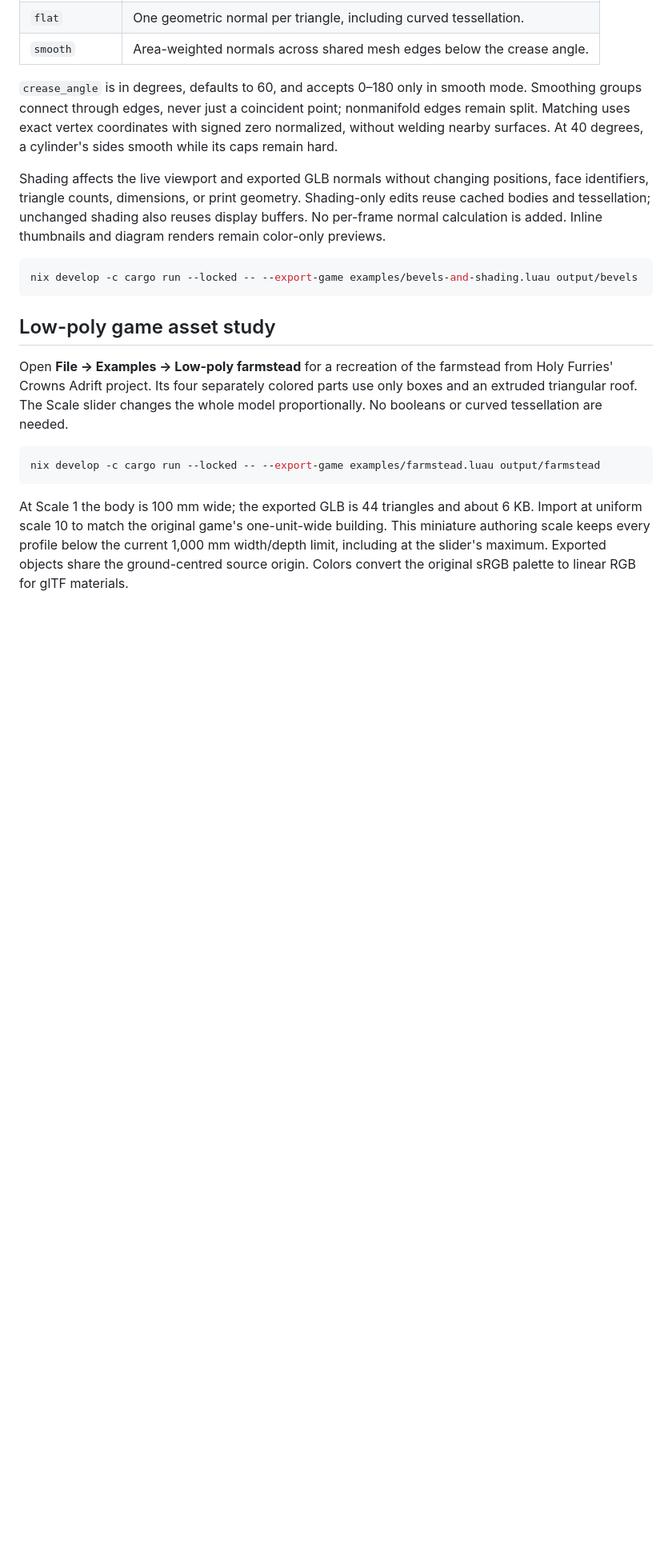
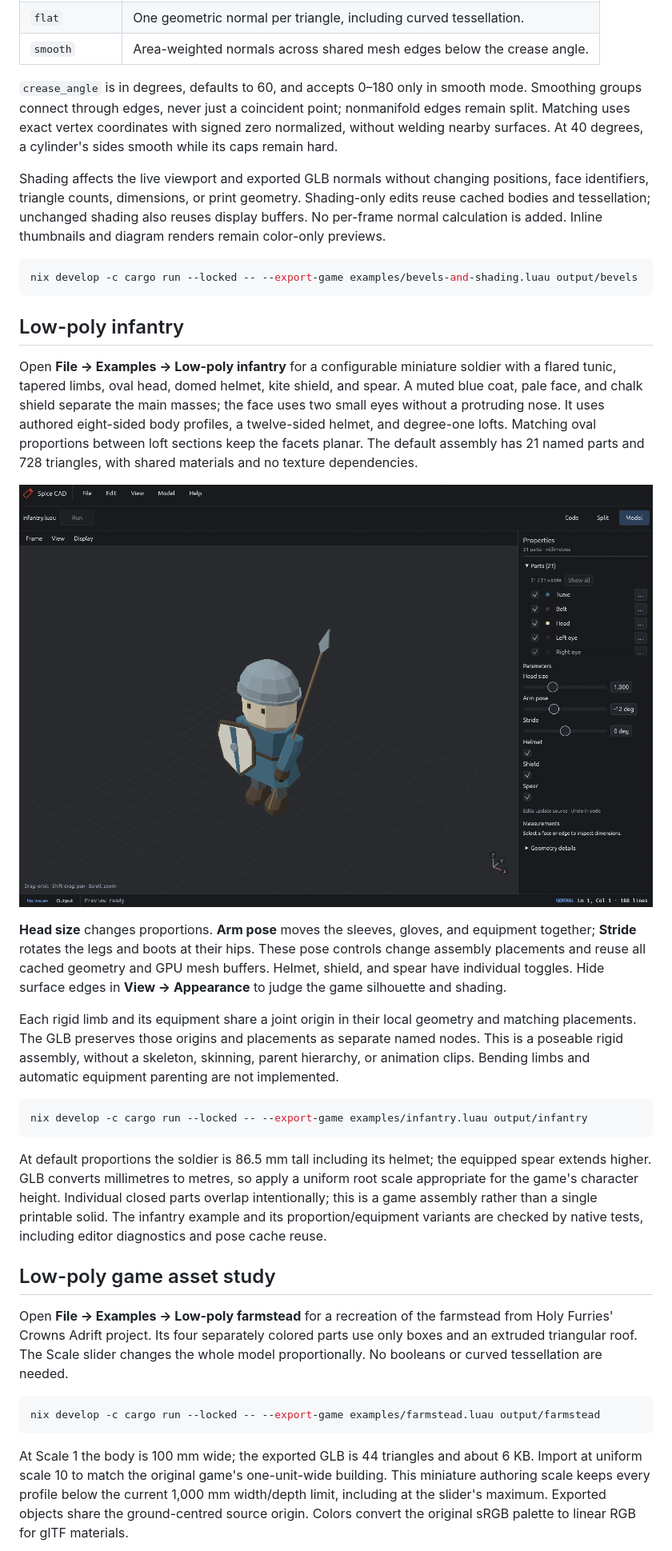
Before and after one commit to holyfurries/spice-cad, a Markdown page: docs/modeling.md, the part around the change. Shown: that part at 80% size. GitHub-like rendering; pictures changed too: docs/images/infantry.png (added); blank space fills up the shorter version.

Commit message:
feat: add poseable low-poly infantry example

````diff
--- a/docs/modeling.md
+++ b/docs/modeling.md
@@ -350,6 +350,43 @@ thumbnails and diagram renders remain color-only previews.
 nix develop -c cargo run --locked -- --export-game examples/bevels-and-shading.luau output/bevels
 ```
 
+## Low-poly infantry
+
+Open **File → Examples → Low-poly infantry** for a configurable miniature soldier
+with a flared tunic, tapered limbs, oval head, domed helmet, kite shield, and
+spear. A muted blue coat, pale face, and chalk shield separate the main masses;
+the face uses two small eyes without a protruding nose. It uses authored
+eight-sided body profiles, a twelve-sided helmet, and degree-one lofts. Matching
+oval proportions between loft sections keep the facets planar. The default
+assembly has 21 named parts and 728 triangles, with shared materials and no
+texture dependencies.
+
+![Low-poly infantry with editable proportions, pose, and equipment](images/infantry.png)
+
+**Head size** changes proportions. **Arm pose** moves the sleeves, gloves, and
+equipment together; **Stride** rotates the legs and boots at their hips. These
+pose controls change assembly placements and reuse all cached geometry and GPU
+mesh buffers. Helmet, shield, and spear have individual toggles. Hide surface
+edges in **View → Appearance** to judge the game silhouette and shading.
+
+Each rigid limb and its equipment share a joint origin in their local geometry
+and matching placements. The GLB preserves those origins and placements as
+separate named nodes. This is a poseable rigid assembly, without a skeleton,
+skinning, parent hierarchy, or animation clips. Bending limbs and automatic
+equipment parenting are not implemented.
+
+```sh
+nix develop -c cargo run --locked -- --export-game examples/infantry.luau output/infantry
+```
+
+At default proportions the soldier is 86.5 mm tall including its helmet; the
+equipped spear extends higher. GLB converts millimetres to metres, so apply a
+uniform root scale appropriate for the game's character height. Individual
+closed parts overlap intentionally; this is a game assembly rather than a
+single printable solid. The infantry example and its proportion/equipment
+variants are checked by native tests, including editor diagnostics and pose
+cache reuse.
+
 ## Low-poly game asset study
 
 Open **File → Examples → Low-poly farmstead** for a recreation of the farmstead
````
Also changed, not shown: 6 other files.
